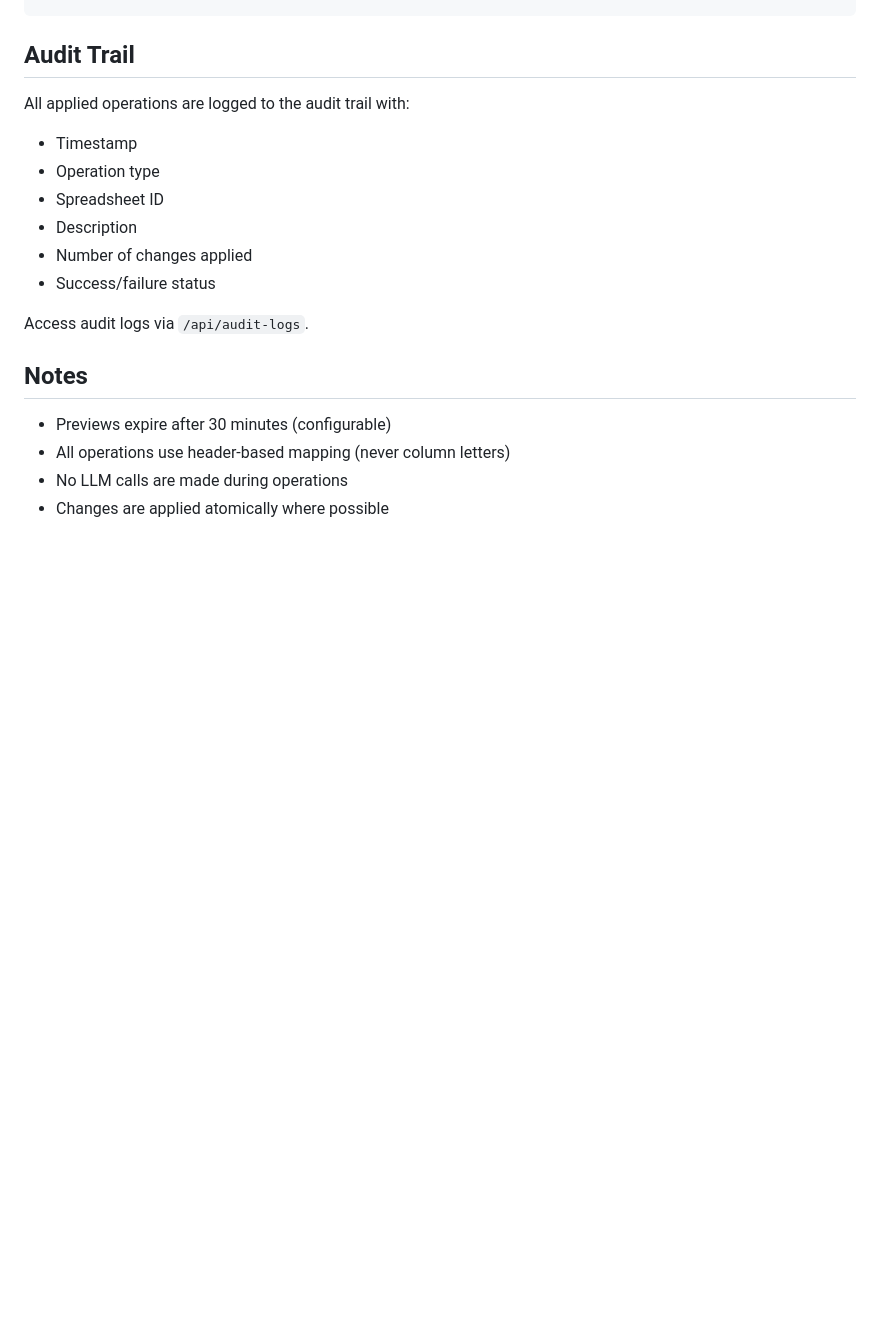
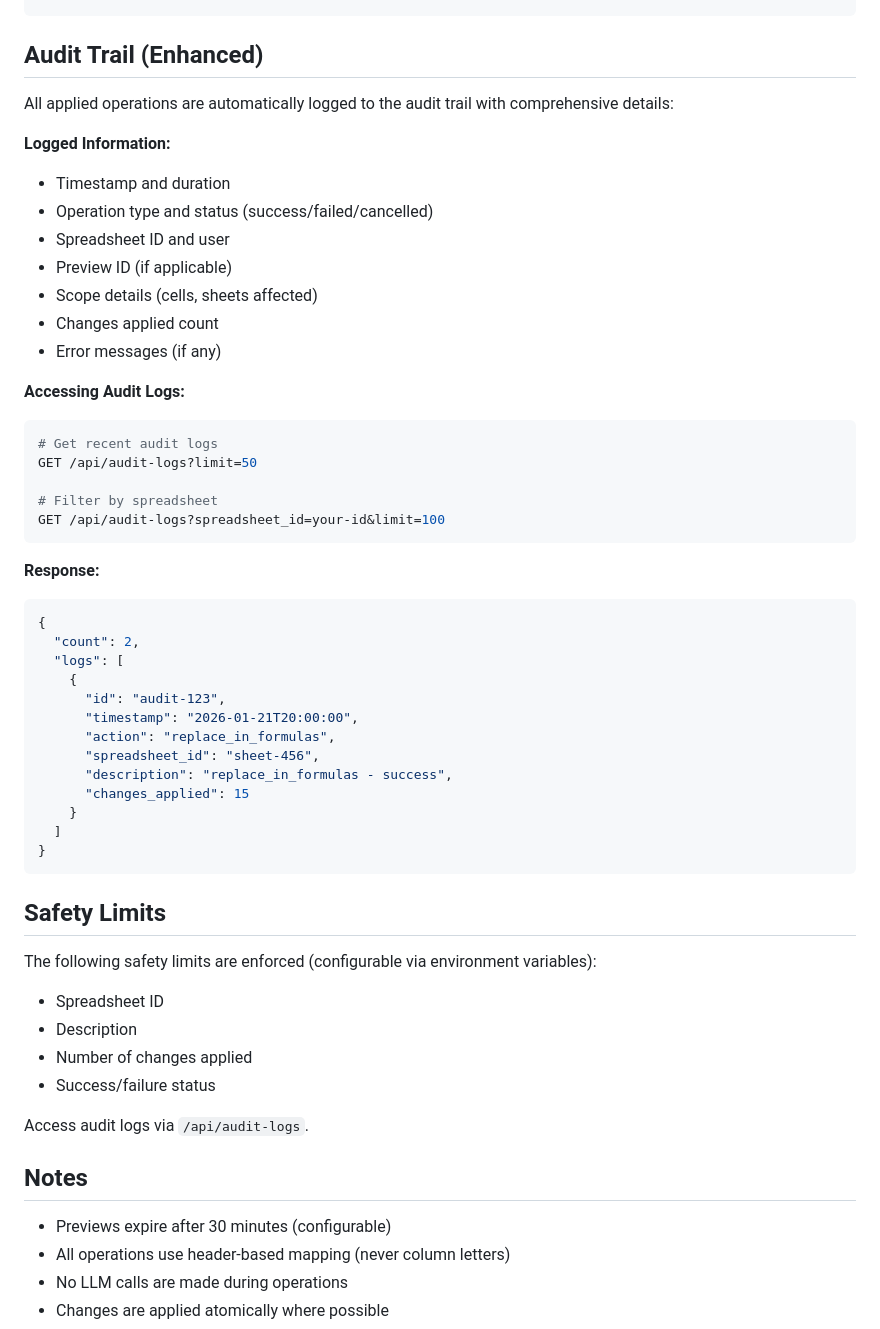
Before and after one commit to Chris5934/SheetSmith, a Markdown page: docs/OPS_API.md, the part around one of its changes. GitHub-like rendering; blank space fills up the shorter version.

Commit message:
Update OPS_API documentation with enhanced safety features
Co-authored-by: Chris5934 <253190980+Chris5934@users.noreply.github.com>

````diff
--- a/docs/OPS_API.md
+++ b/docs/OPS_API.md
@@ -193,11 +213,49 @@ curl -X POST http://localhost:8000/api/ops/preview \
   }'
 ```
 
-## Audit Trail
+## Audit Trail (Enhanced)
 
-All applied operations are logged to the audit trail with:
-- Timestamp
-- Operation type
+All applied operations are automatically logged to the audit trail with comprehensive details:
+
+**Logged Information:**
+- Timestamp and duration
+- Operation type and status (success/failed/cancelled)
+- Spreadsheet ID and user
+- Preview ID (if applicable)
+- Scope details (cells, sheets affected)
+- Changes applied count
+- Error messages (if any)
+
+**Accessing Audit Logs:**
+
+```bash
+# Get recent audit logs
+GET /api/audit-logs?limit=50
+
+# Filter by spreadsheet
+GET /api/audit-logs?spreadsheet_id=your-id&limit=100
+```
+
+**Response:**
+```json
+{
+  "count": 2,
+  "logs": [
+    {
+      "id": "audit-123",
+      "timestamp": "2026-01-21T20:00:00",
+      "action": "replace_in_formulas",
+      "spreadsheet_id": "sheet-456",
+      "description": "replace_in_formulas - success",
+      "changes_applied": 15
+    }
+  ]
+}
+```
+
+## Safety Limits
+
+The following safety limits are enforced (configurable via environment variables):
 - Spreadsheet ID
 - Description
 - Number of changes applied
````
Also changed, not shown: other parts of docs/OPS_API.md (+22 -2 lines).
